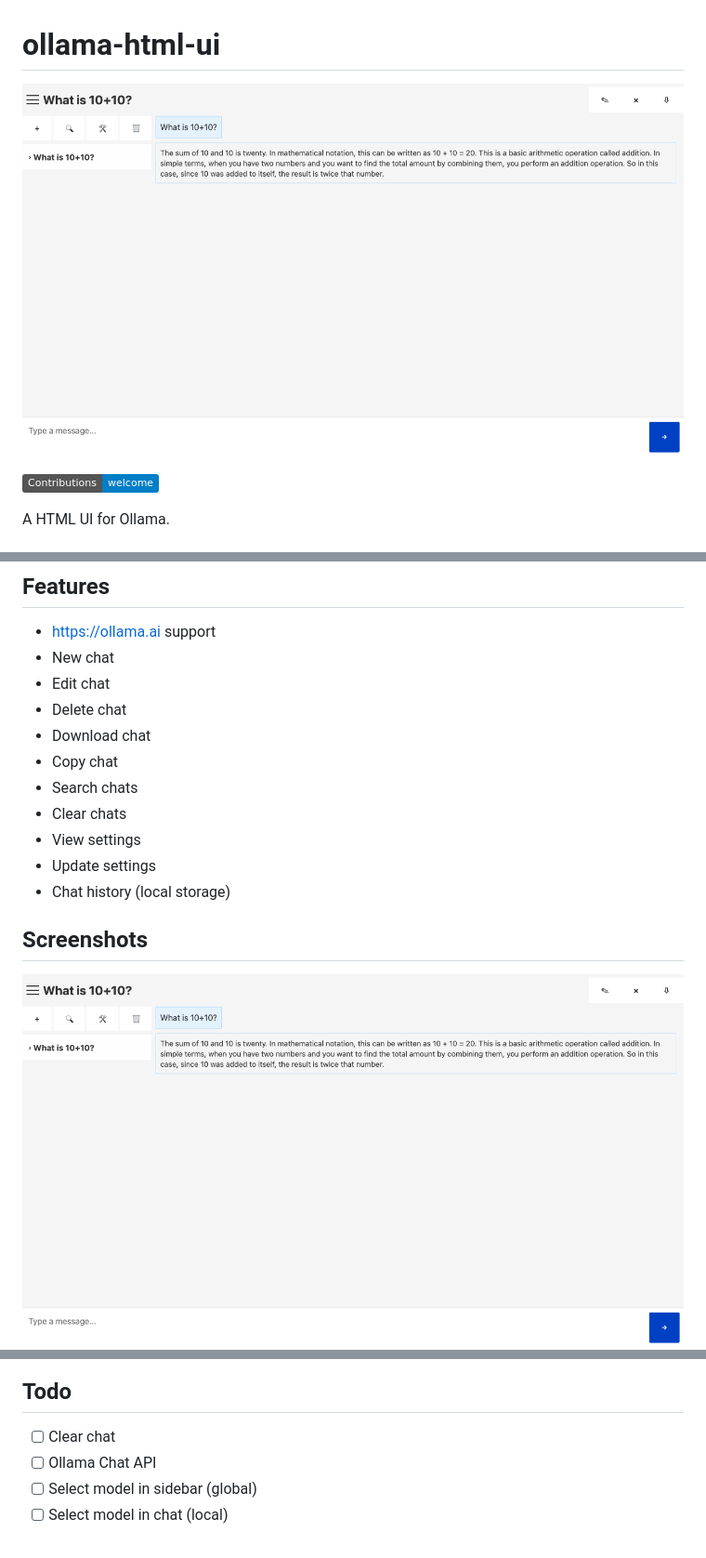
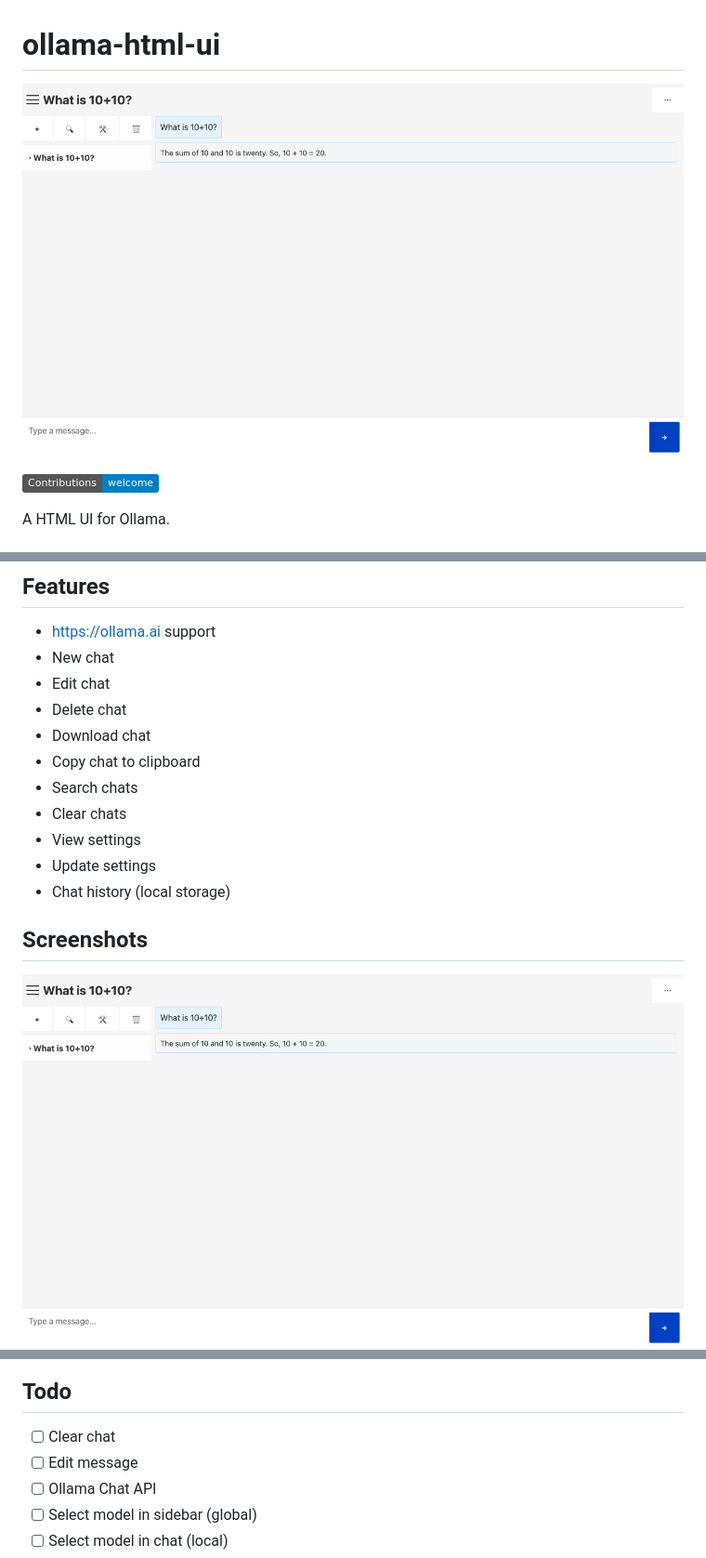
Before and after one commit to christianhellsten/ollama-html-ui, a Markdown page: README.md, 3 parts joined by grey strips. Shown: that part at 93% size. Drawn GitHub-style; pictures changed too: screenshots/chat.png, screenshots/settings.png; badges without logos.

Commit message:
Add copy & download chat and drop down menu

```diff
--- a/README.md
+++ b/README.md
@@ -18,7 +18,7 @@ A HTML UI for Ollama.
 - Edit chat
 - Delete chat
 - Download chat
-- Copy chat
+- Copy chat to clipboard
 - Search chats
 - Clear chats
 - View settings
@@ -84,6 +84,7 @@ $ node test
 ## Todo
 
 - [ ] Clear chat
+- [ ] Edit message
 - [ ] Ollama Chat API
 - [ ] Select model in sidebar (global)
 - [ ] Select model in chat (local)
```
Also changed, not shown: screenshots/chat-error.png, screenshots/search.png, 11 other files.
